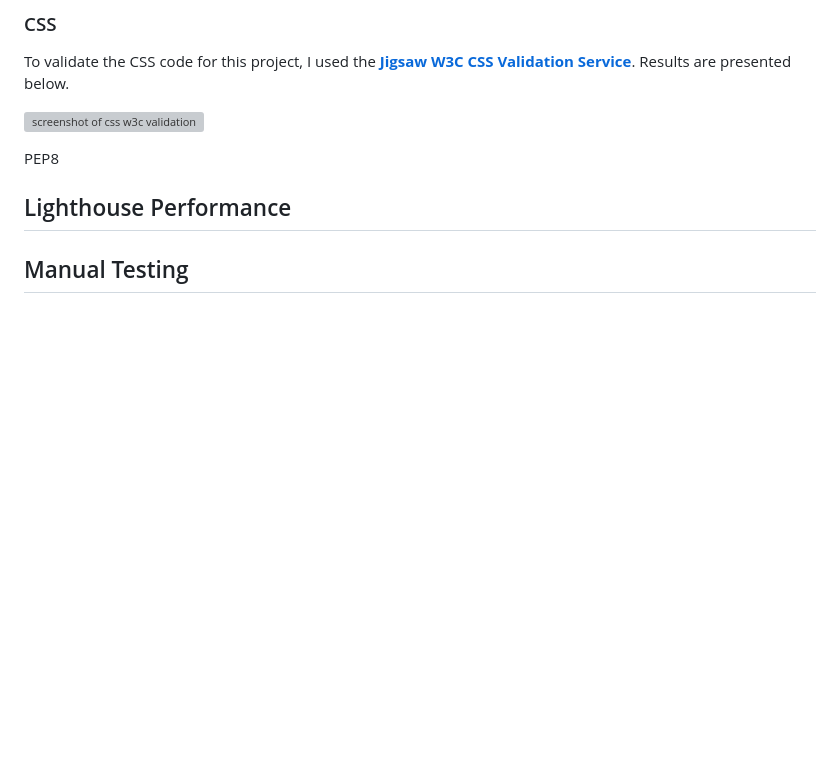
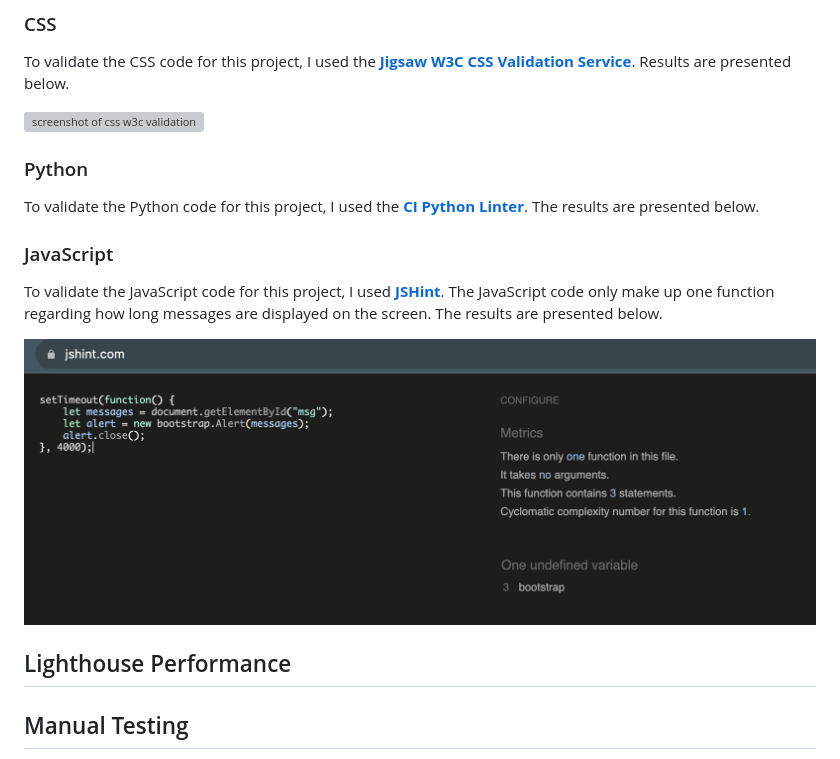
Before and after one commit to gustafsson96/the-swede-restaurant, a Markdown page: TESTING.md, the part around the change. GitHub-like rendering; pictures changed too: documentation/testing/jshint-validation.png (added); blank space fills up the shorter version; grey boxes are pictures that could not be loaded.

Commit message:
Add JSHint validation to TESTING.md

```diff
--- a/TESTING.md
+++ b/TESTING.md
@@ -77,7 +77,15 @@ To validate the CSS code for this project, I used the **[Jigsaw W3C CSS Validati
 
 ![screenshot of css w3c validation](/documentation/testing/css-validation.png)
 
-PEP8
+### Python
+
+To validate the Python code for this project, I used the **[CI Python Linter](https://pep8ci.herokuapp.com/)**. The results are presented below.
+
+### JavaScript
+
+To validate the JavaScript code for this project, I used **[JSHint](https://jshint.com/)**. The JavaScript code only make up one function regarding how long messages are displayed on the screen. The results are presented below.
+
+![screenshot of jshint validation](/documentation/testing/jshint-validation.png)
 
 ## Lighthouse Performance
 
```
